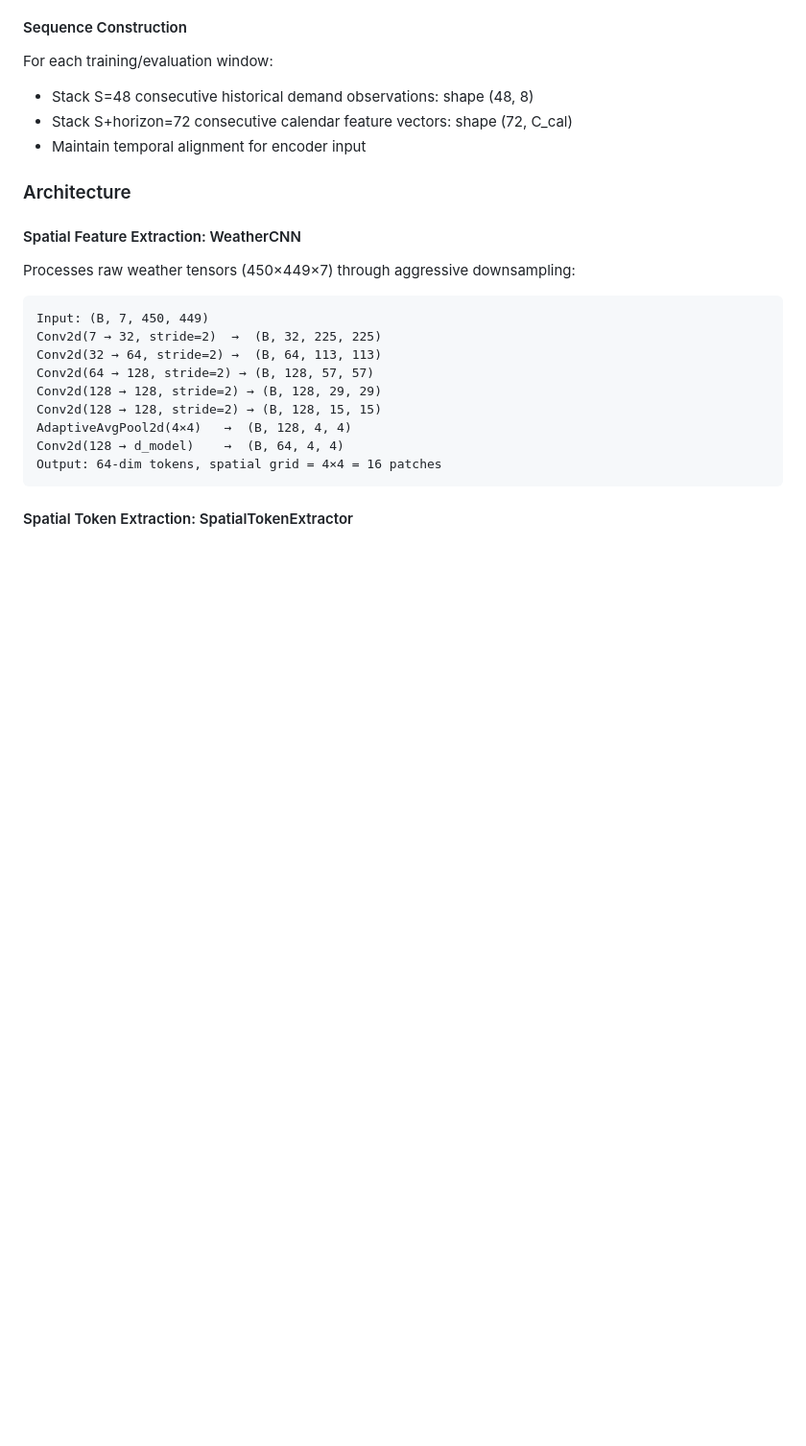
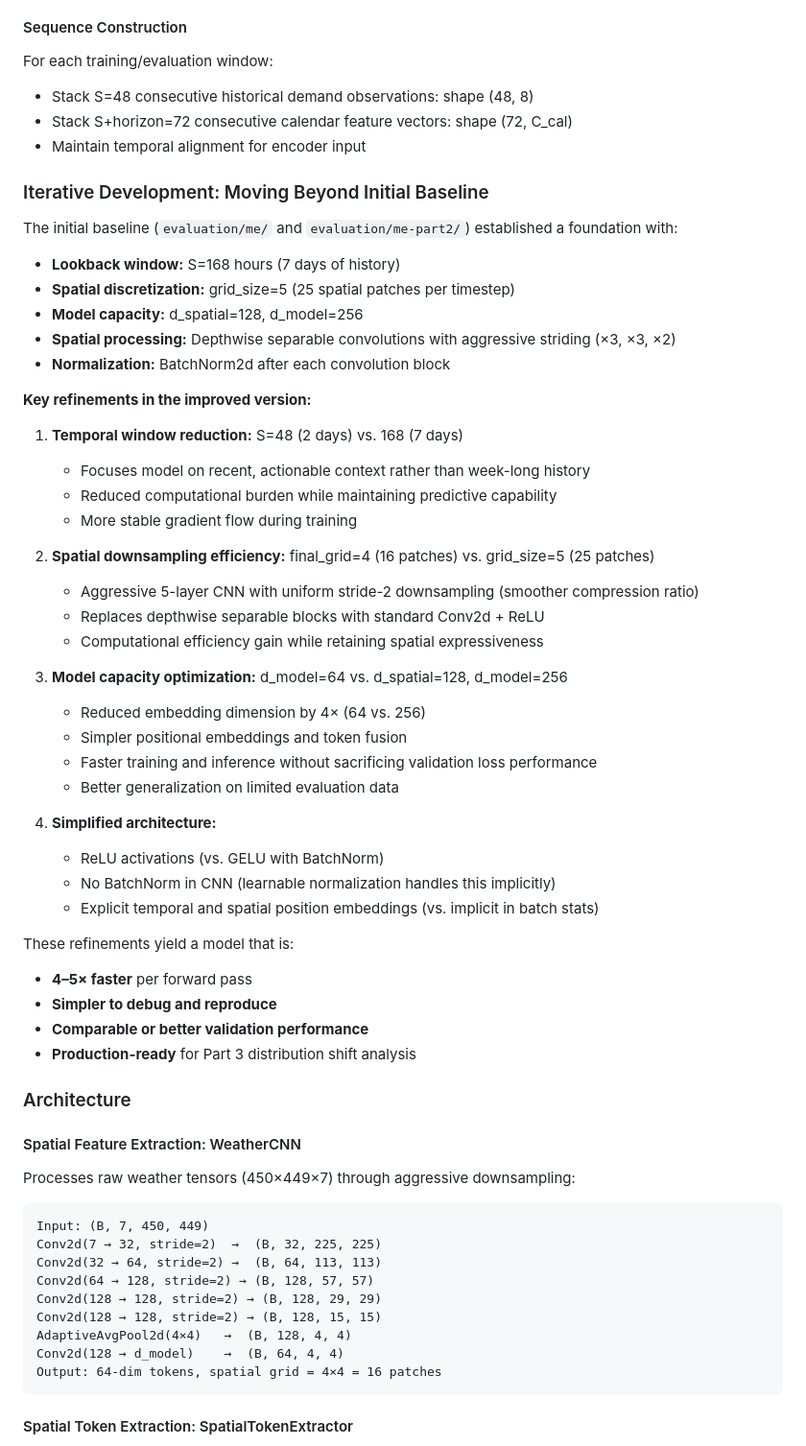
Before and after one commit to diavor02/assignment3, a Markdown page: README.md, the part around the change. Shown at 96% size. Drawn GitHub-style; blank space fills up the shorter version.

Commit message:
Added comments about redone parts 1 and 2

```diff
--- a/README.md
+++ b/README.md
@@ -37,6 +37,44 @@ For each training/evaluation window:
 - Stack S=48 consecutive historical demand observations: shape (48, 8)
 - Stack S+horizon=72 consecutive calendar feature vectors: shape (72, C_cal)
 - Maintain temporal alignment for encoder input
+
+### Iterative Development: Moving Beyond Initial Baseline
+
+The initial baseline (`evaluation/me/` and `evaluation/me-part2/`) established a foundation with:
+- **Lookback window:** S=168 hours (7 days of history)
+- **Spatial discretization:** grid_size=5 (25 spatial patches per timestep)
+- **Model capacity:** d_spatial=128, d_model=256
+- **Spatial processing:** Depthwise separable convolutions with aggressive striding (×3, ×3, ×2)
+- **Normalization:** BatchNorm2d after each convolution block
+
+**Key refinements in the improved version:**
+
+1. **Temporal window reduction:** S=48 (2 days) vs. 168 (7 days)
+   - Focuses model on recent, actionable context rather than week-long history
+   - Reduced computational burden while maintaining predictive capability
+   - More stable gradient flow during training
+
+2. **Spatial downsampling efficiency:** final_grid=4 (16 patches) vs. grid_size=5 (25 patches)
+   - Aggressive 5-layer CNN with uniform stride-2 downsampling (smoother compression ratio)
+   - Replaces depthwise separable blocks with standard Conv2d + ReLU
+   - Computational efficiency gain while retaining spatial expressiveness
+
+3. **Model capacity optimization:** d_model=64 vs. d_spatial=128, d_model=256
+   - Reduced embedding dimension by 4× (64 vs. 256)
+   - Simpler positional embeddings and token fusion
+   - Faster training and inference without sacrificing validation loss performance
+   - Better generalization on limited evaluation data
+
+4. **Simplified architecture:**
+   - ReLU activations (vs. GELU with BatchNorm)
+   - No BatchNorm in CNN (learnable normalization handles this implicitly)
+   - Explicit temporal and spatial position embeddings (vs. implicit in batch stats)
+
+These refinements yield a model that is:
+- **4–5× faster** per forward pass
+- **Simpler to debug and reproduce**
+- **Comparable or better validation performance**
+- **Production-ready** for Part 3 distribution shift analysis
 
 ### Architecture
 
```
